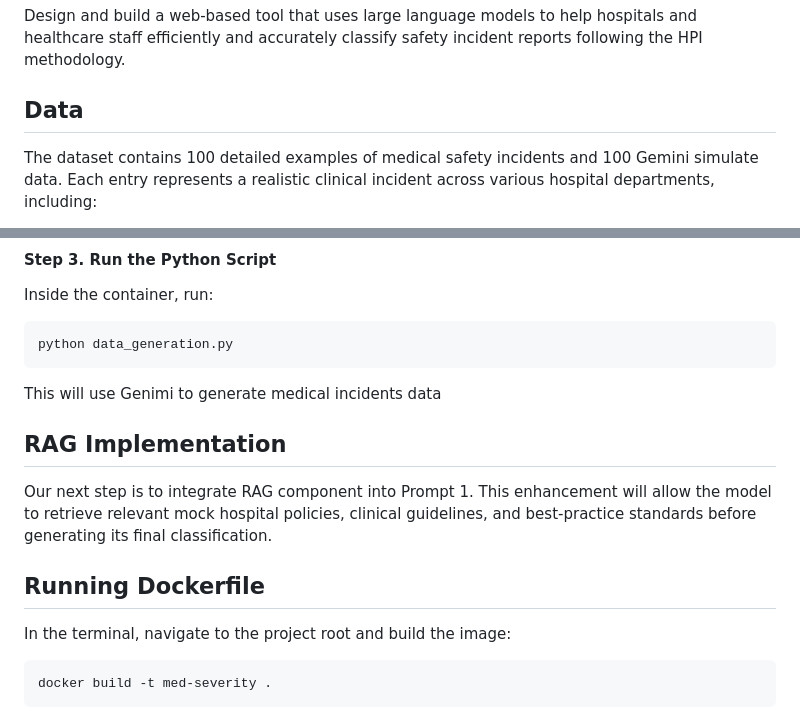
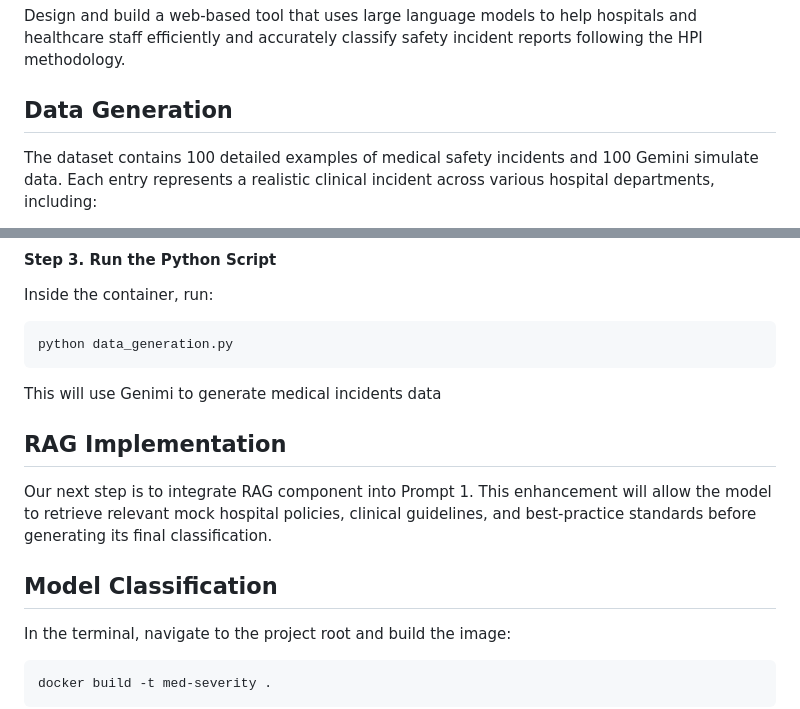
Before and after one commit to JingxiZhang-77/AC215_888, a Markdown page: README.md, 2 parts joined by grey strips. Drawn GitHub-style.

````diff
--- a/README.md
+++ b/README.md
@@ -7,7 +7,7 @@ AC215_888
 Design and build a web-based tool that uses large language models to help hospitals and healthcare staff efficiently and accurately classify safety incident reports following the HPI methodology.
 
 
-## Data
+## Data Generation
 The dataset contains 100 detailed examples of medical safety incidents and 100 Gemini simulate data. Each entry represents a realistic clinical incident across various hospital departments, including:
 - Internal Medicine
 - Surgery
@@ -62,12 +62,12 @@ python data_generation.py
 This will use Genimi to generate medical incidents data
 
 
-
 ## RAG Implementation
 
 Our next step is to integrate RAG component into Prompt 1. This enhancement will allow the model to retrieve relevant mock hospital policies, clinical guidelines, and best-practice standards before generating its final classification.
 
-## Running Dockerfile
+## Model Classification
+
 In the terminal, navigate to the project root and build the image:
 ```bash
 docker build -t med-severity .
````
